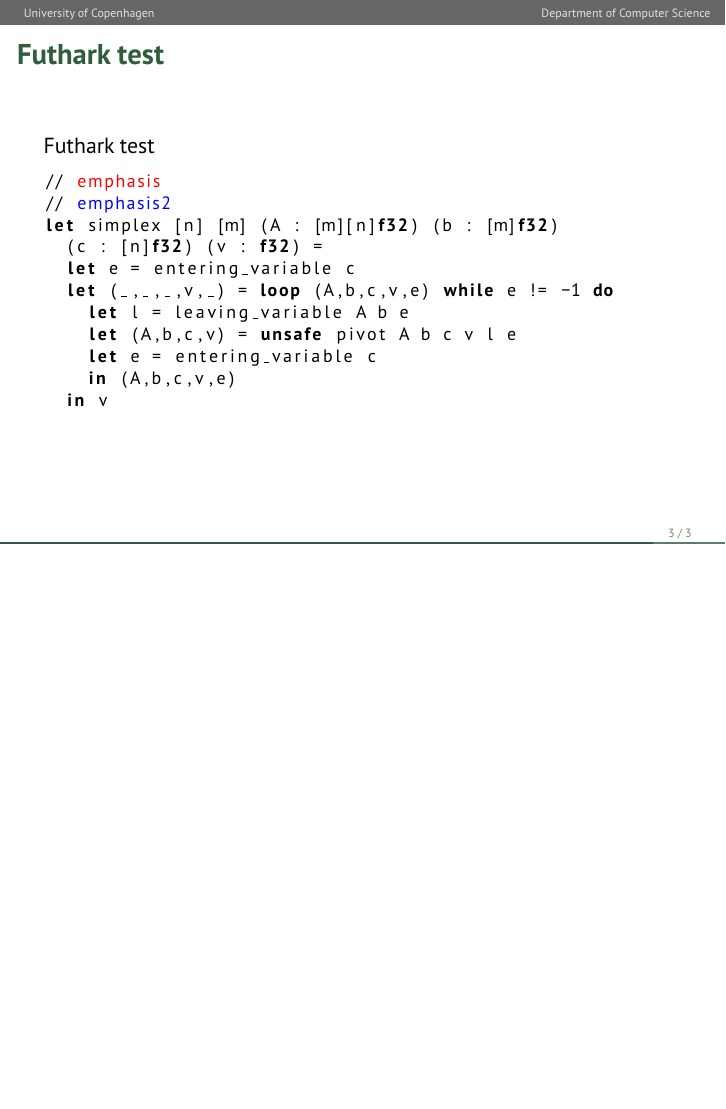
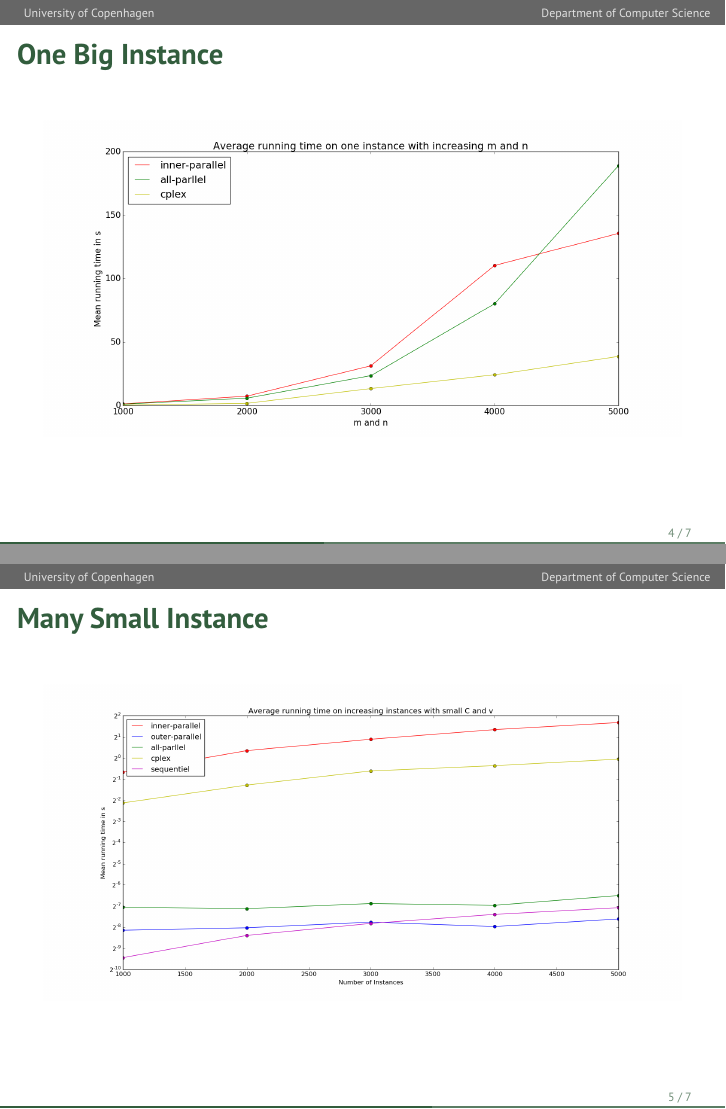
Before and after one commit to anders-wind/GPU-Simplex, LaTeX slides (Presentation/presentation_slides.tex): page 3 of 3 before the commit and pages 4 and 5 of 7 after it, the two joined at a grey line, the shorter picture padded with empty space. Compiled offline with pdfLaTeX.

Commit message:
Added benchmark pictures

```diff
--- a/Presentation/presentation_slides.tex
+++ b/Presentation/presentation_slides.tex
@@ -173,3 +173,12 @@ let simplex [n] [m] (A : [m][n]f32) (b : [m]f32)
 %%%%%%%%%%%%%%
 % RESULTS
 %%%%%%%%%%%%%%
+\begin{frame}[fragile]
+\frametitle{One Big Instance}
+\includegraphics[width=\textwidth]{../Doc/figures/one-big}
+\end{frame}
+
+\begin{frame}[fragile]
+\frametitle{Many Small Instance}
+\includegraphics[width=\textwidth]{../Doc/figures/many-small}
+\end{frame}
```
Also changed, not shown: Presentation/presentation_slides.tex (10 more changed lines).
